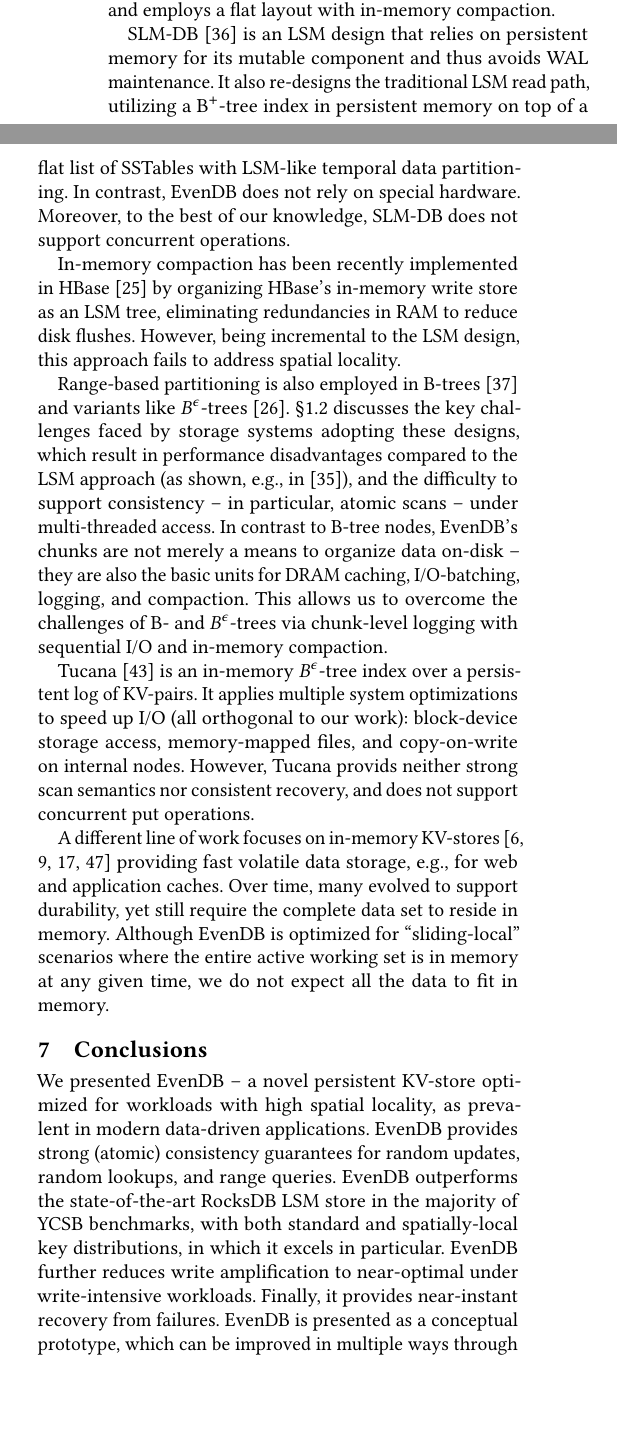
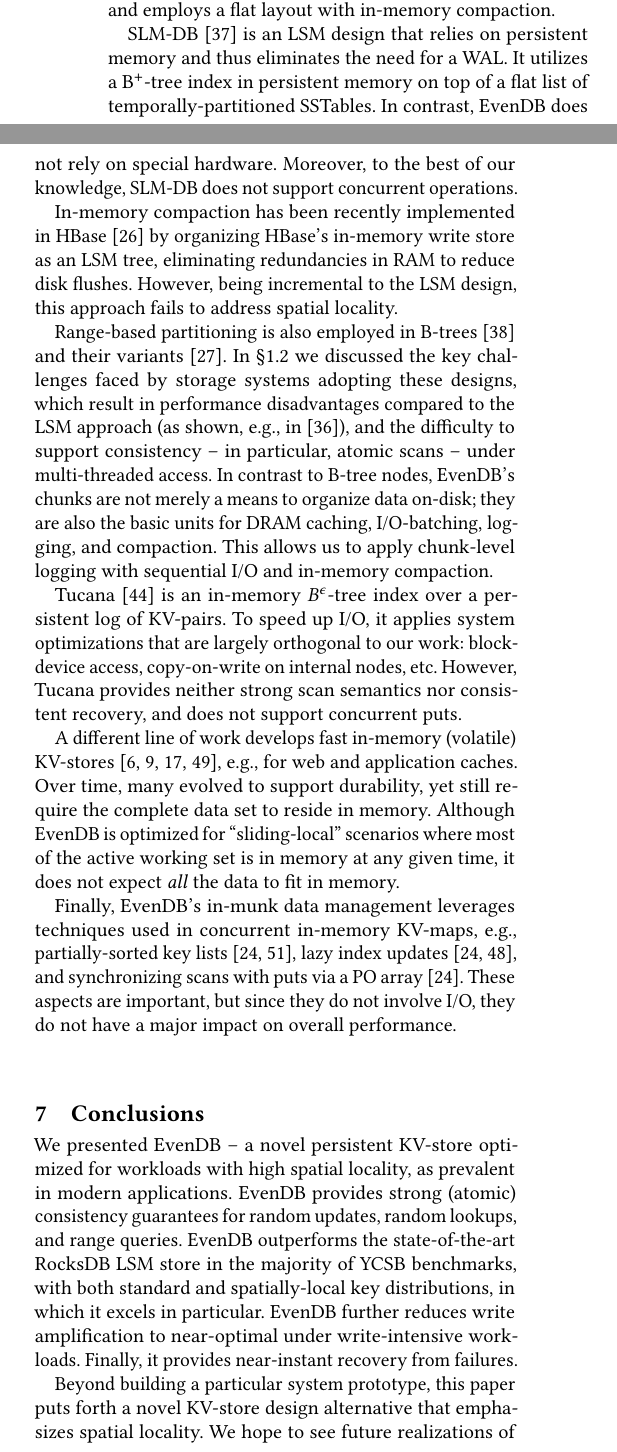
Before and after one commit to Eshcar/PiWi, a LaTeX paper (EuroSys2020/EvenDB.tex, which reads EuroSys2020/conclusions.tex, EuroSys2020/related.tex): two parts of the columns of page 12 of 14 before the commit and two parts of the columns of page 12 of 15 after it, joined at a grey line, cut so that both start at the same text, the shorter picture padded with empty space. Compiled offline with pdfLaTeX.

Commit message:
Related work and conclusions
- Streamlined related work, added paragraph (last one) on KiWi and other in-memory stores.
- Added 2nd para to conclusions.

```diff
--- a/EuroSys2020/conclusions.tex
+++ b/EuroSys2020/conclusions.tex
@@ -1,8 +1,9 @@
-We presented \sys\/ -- a novel persistent KV-store optimized for workloads with high spatial locality, as prevalent in modern data-driven
+We presented \sys\/ -- a novel persistent KV-store optimized for workloads with high spatial locality, as prevalent in modern %data-driven
 applications. \sys\/ provides strong (atomic) consistency guarantees for random updates, random lookups, and range queries.
 \sys\/ outperforms the state-of-the-art RocksDB LSM store  in the  majority of YCSB benchmarks, with both
 standard and spatially-local key distributions, in which it excels in particular. \sys\/ further reduces write amplification to near-optimal under write-intensive
 workloads. Finally, it provides near-instant recovery from failures.
 %, in contrast to traditional data stores based on centralized write-ahead logs.
-\sys\/ is presented as a conceptual prototype, which can be improved in multiple ways through ideas borrowed from other designs.
+
+Beyond building a particular system prototype, this paper puts forth a novel KV-store design alternative that emphasizes spatial locality. We hope to see future realizations of this approach with various improvements, through novel ideas or ones borrowed from other existing solutions.
 %It can also benefit from new hardware trends, in particular, non-volatile memory technologies.
--- a/EuroSys2020/related.tex
+++ b/EuroSys2020/related.tex
@@ -28,23 +28,24 @@
 VT-Trees~\cite{vttrees} apply stitching to avoid rewriting already sorted data. This improves performance and significantly reduces write amplification in some scenarios (e.g., time-series ingestion).
 }
 
-SLM-DB~\cite{slmdb} is an LSM design that relies on persistent memory for its mutable component and thus avoids WAL maintenance. It also re-designs the traditional LSM read path, utilizing a
- B$^+$-tree index in persistent memory on top of a flat list of SSTables with LSM-like temporal data partitioning. In contrast, EvenDB does not rely on special hardware.
- Moreover, to the best of our knowledge, SLM-DB does not support concurrent operations.
+SLM-DB~\cite{slmdb} is an LSM design that relies on persistent memory and thus eliminates the need for a WAL. It
+%re-designs the traditional LSM read path,
+utilizes a B$^+$-tree index in persistent memory on top of a flat list of temporally-partitioned SSTables.
+In contrast, \sys\ does not rely on special hardware.
+Moreover, to the best of our knowledge, SLM-DB does not support concurrent operations.
 
 In-memory compaction has been recently implemented in HBase~\cite{accordion} by organizing
 HBase's in-memory write store  as an LSM tree, eliminating redundancies
 in RAM to reduce disk flushes. However, being incremental to the LSM design,
 this approach fails to address spatial locality.
 
-Range-based  partitioning is also employed in  B-trees~\cite{Knuth:1998:ACP:280635} and variants like $B^{\epsilon}$-trees~\cite{Brodal:2003:LBE:644108.644201}.
- \cref{ssec:B-tree-compare} discusses the key challenges faced by storage systems adopting these designs, which
+Range-based  partitioning is also employed in  B-trees~\cite{Knuth:1998:ACP:280635} and their variants~\cite{Brodal:2003:LBE:644108.644201}. In
+ \cref{ssec:B-tree-compare} we discussed the key challenges faced by storage systems adopting these designs, which
  result in performance disadvantages compared to the LSM approach  (as shown, e.g., in~\cite{toku-rocks-inno}),
  and the difficulty to support consistency  -- in particular, atomic scans --   under multi-threaded access.
- In contrast to B-tree nodes, \sys's chunks are not merely  a means to organize data on-disk -- they
+ In contrast to B-tree nodes, \sys's chunks are not merely  a means to organize data on-disk; they
 are also the basic units for DRAM caching, I/O-batching, logging, and compaction.
-This allows us to overcome the challenges of B- and $B^{\epsilon}$-trees via chunk-level logging with sequential I/O and
-in-memory compaction.
+This allows us to apply chunk-level logging with sequential I/O and in-memory compaction.
 
  \remove{
  , which suffer from a write bottleneck in random updates to
@@ -56,19 +57,20 @@
 buffers. $B^{\epsilon}$-trees have been used in KV-stores (TokuDB~\cite{TokuDB}) and filesystems (BetrFS~\cite{BetrFS}).
 }
 
-Tucana~\cite{tucana} is an in-memory $B^{\epsilon}$-tree index over a persistent log of KV-pairs. It applies multiple system
-optimizations to speed up I/O (all orthogonal to our work): block-device storage access, memory-mapped files, and copy-on-write
-on internal nodes. However, Tucana provids neither strong scan semantics nor consistent recovery, and does not support concurrent put operations.
+Tucana~\cite{tucana} is an in-memory $B^{\epsilon}$-tree index over a persistent log of KV-pairs. To speed up I/O, it
+applies  system optimizations that are largely orthogonal to our work: block-device  access, copy-on-write on internal nodes, etc. However, Tucana provides neither strong scan semantics nor consistent recovery, and does not support concurrent puts.
 
-A different line of work focuses on
-in-memory KV-stores~\cite{ignite, redis, memcached, Srinivasan:2016:AAR:3007263.3007276} providing fast volatile
-data storage, e.g., for web and application caches. Over time, many evolved to support durability,
-%albeit as a second-class citizen in most cases.
+A different line of work develops fast
+in-memory (volatile) KV-stores~\cite{ignite, redis, memcached, Srinivasan:2016:AAR:3007263.3007276},
+e.g., for web and application caches. Over time, many evolved to support durability,
 yet still require the complete data set to reside in memory.
 %For example, Ignite~\cite{ignite} uses a B-tree index with in-place random updates.
 %These systems resemble \sys\/ in their memory-centric approach.
-Although \sys\ is optimized for ``sliding-local'' scenarios where the entire active working set is in memory at any given time,
-we do not expect all  the data to fit in memory.
+Although \sys\ is optimized for ``sliding-local'' scenarios where most of the active working set is in memory at any given time, it does not expect \emph{all} the data to fit in memory.
+
+Finally, \sys's in-munk data management leverages techniques used in concurrent in-memory KV-maps, e.g., partially-sorted
+key lists~\cite{Wu:2019:WFO:3302424.3303955,kiwi}, lazy index updates~\cite{kiwi,tdls},
+and synchronizing scans with puts via a PO array~\cite{kiwi}. These aspects are important, but since they do not involve I/O, they do not have a major impact on overall performance.
 
 %Their persistent storage support is based on either B-tree~\cite{ignite} or LSM-tree design~\cite{redis}.
 %used for application data caching, but also as building blocks for distributed database with optional durability~\cite{ignite,redis}. These are not comparable with \sys\ as they are either not persistent~\cite{memcached}, do not support atomic scans~\cite{redis} or resemble  relational DBMS with a centralized WAL, , and in-place updates~\cite{ignite}  more than a KV LSM store.
```
Also changed, not shown: EuroSys2020/ref.bib (+17 -0 lines).
